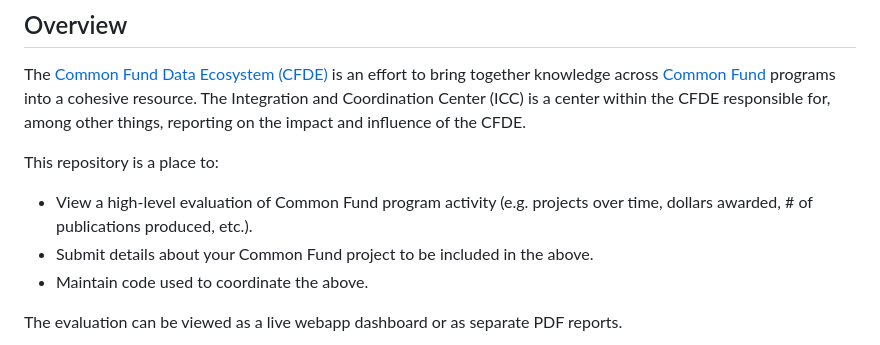
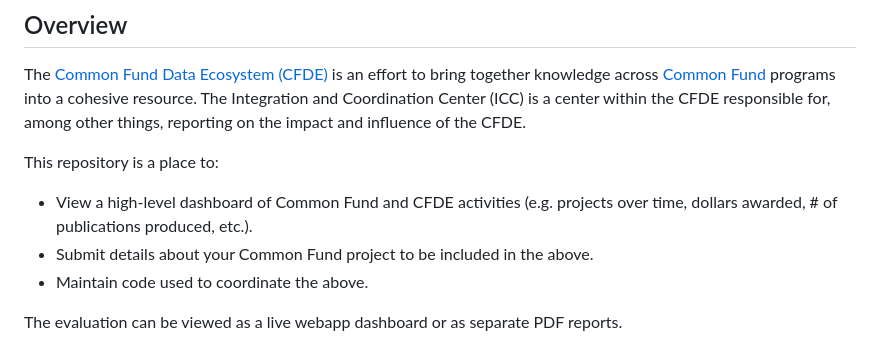
Before and after one commit to nih-cfde/icc-eval-core, a Markdown page: README.md, the part around the change. GitHub-like rendering.

Commit message:
Update README.md
Co-authored-by: Casey Greene <cgreene@users.noreply.github.com>

```diff
--- a/README.md
+++ b/README.md
@@ -7,7 +7,7 @@ The Integration and Coordination Center (ICC) is a center within the CFDE respon
 
 This repository is a place to:
 
-- View a high-level evaluation of Common Fund program activity (e.g. projects over time, dollars awarded, # of publications produced, etc.).
+- View a high-level dashboard of Common Fund and CFDE activities (e.g. projects over time, dollars awarded, # of publications produced, etc.).
 - Submit details about your Common Fund project to be included in the above.
 - Maintain code used to coordinate the above.
 
```
